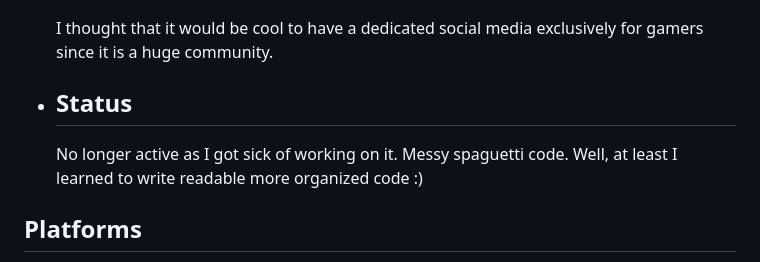
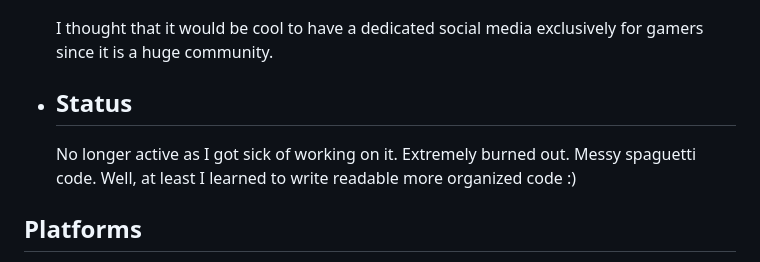
Before and after one commit to juanmartin8a/Clivy, a Markdown page: README.md, the part around the change printed below. Rendered like a GitHub page.

```diff
--- a/README.md
+++ b/README.md
@@ -5,7 +8,7 @@ Social media for gamers!
     I thought that it would be cool to have a dedicated social media exclusively for gamers since it is a huge community.
 
   - ## Status
-    No longer active as I got sick of working on it. Messy spaguetti code. Well, at least I learned to write readable more organized code :)
+    No longer active as I got sick of working on it. Extremely burned out. Messy spaguetti code. Well, at least I learned to write readable more organized code :)
 
 ## Platforms
 - iOS
```
Also changed, not shown: other parts of README.md (+3 -0 lines).
